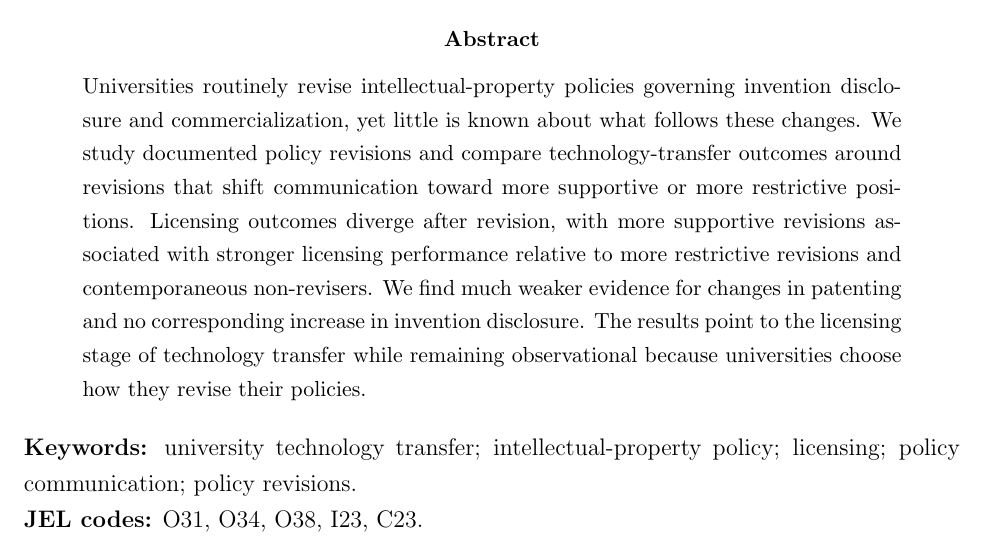
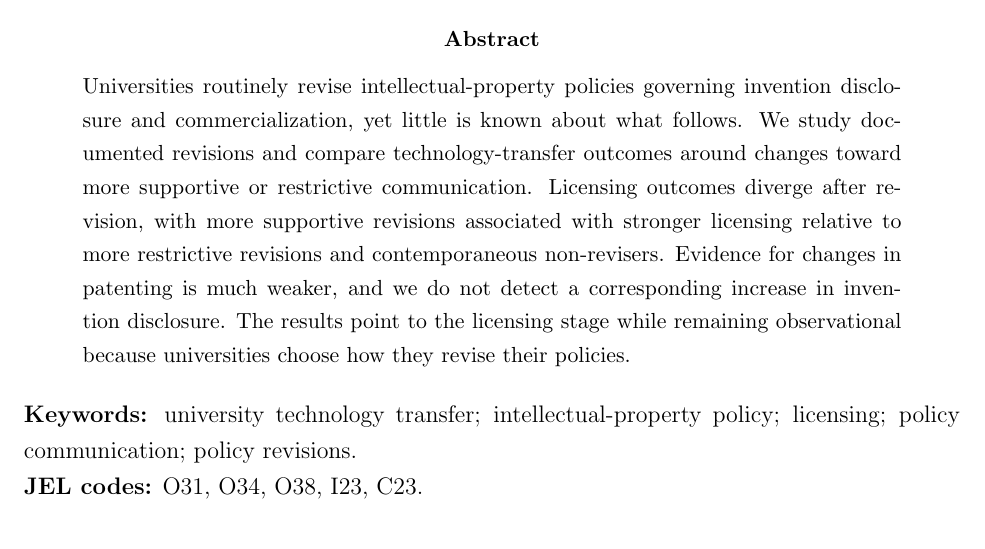
Before and after one commit to krish533/policy-communication-tech-transfer, a LaTeX paper (manuscript/main.tex, which reads manuscript/updated34/00_frontmatter.tex): part of page 1 of 31, cut so that both start at the same text. Compiled offline with pdfLaTeX.

Commit message:
Tighten abstract and preserve cautious outcome language

```diff
--- a/manuscript/updated34/00_frontmatter.tex
+++ b/manuscript/updated34/00_frontmatter.tex
@@ -1,5 +1,5 @@
 \begin{abstract}
-\noindent Universities routinely revise intellectual-property policies governing invention disclosure and commercialization, yet little is known about what follows these changes. We study documented policy revisions and compare technology-transfer outcomes around revisions that shift communication toward more supportive or more restrictive positions. Licensing outcomes diverge after revision, with more supportive revisions associated with stronger licensing performance relative to more restrictive revisions and contemporaneous non-revisers. We find much weaker evidence for changes in patenting and no corresponding increase in invention disclosure. The results point to the licensing stage of technology transfer while remaining observational because universities choose how they revise their policies.
+\noindent Universities routinely revise intellectual-property policies governing invention disclosure and commercialization, yet little is known about what follows. We study documented revisions and compare technology-transfer outcomes around changes toward more supportive or restrictive communication. Licensing outcomes diverge after revision, with more supportive revisions associated with stronger licensing relative to more restrictive revisions and contemporaneous non-revisers. Evidence for changes in patenting is much weaker, and we do not detect a corresponding increase in invention disclosure. The results point to the licensing stage while remaining observational because universities choose how they revise their policies.
 \end{abstract}
 
 \noindent\textbf{Keywords:} university technology transfer; intellectual-property policy; licensing; policy communication; policy revisions.\\
```
